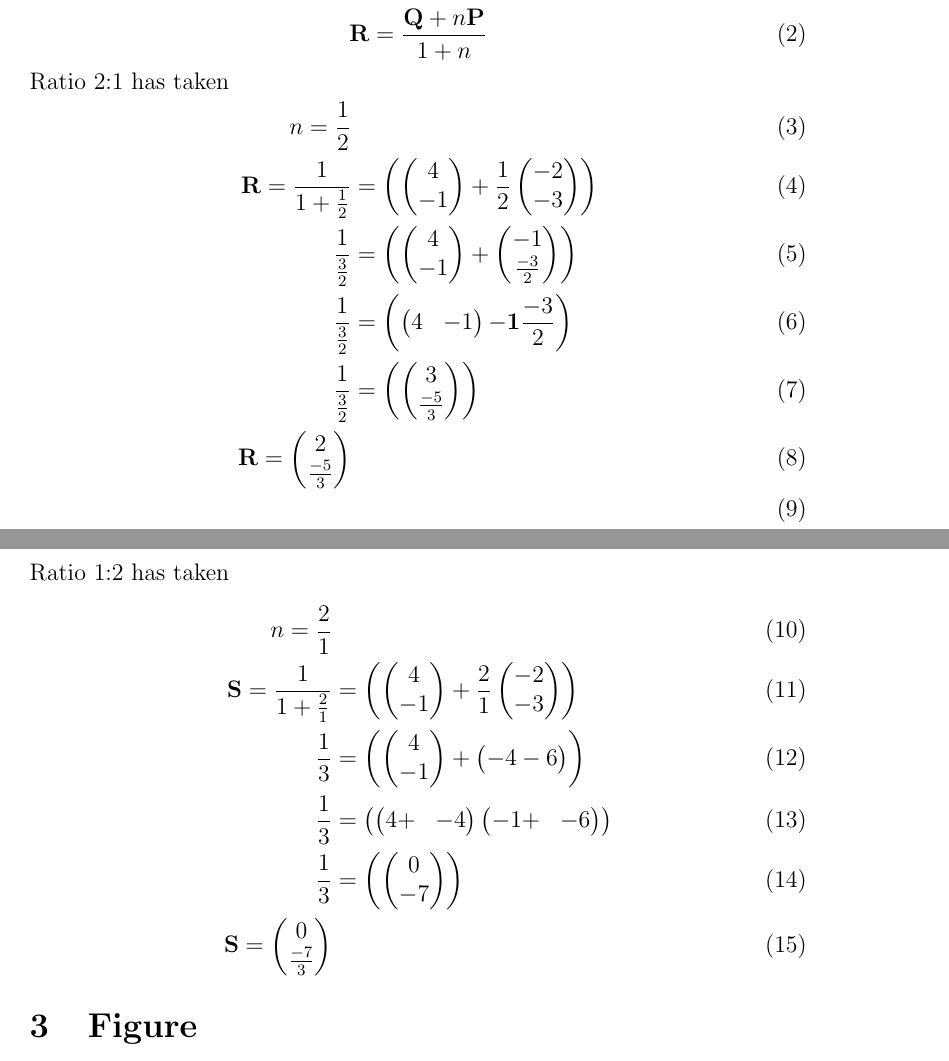
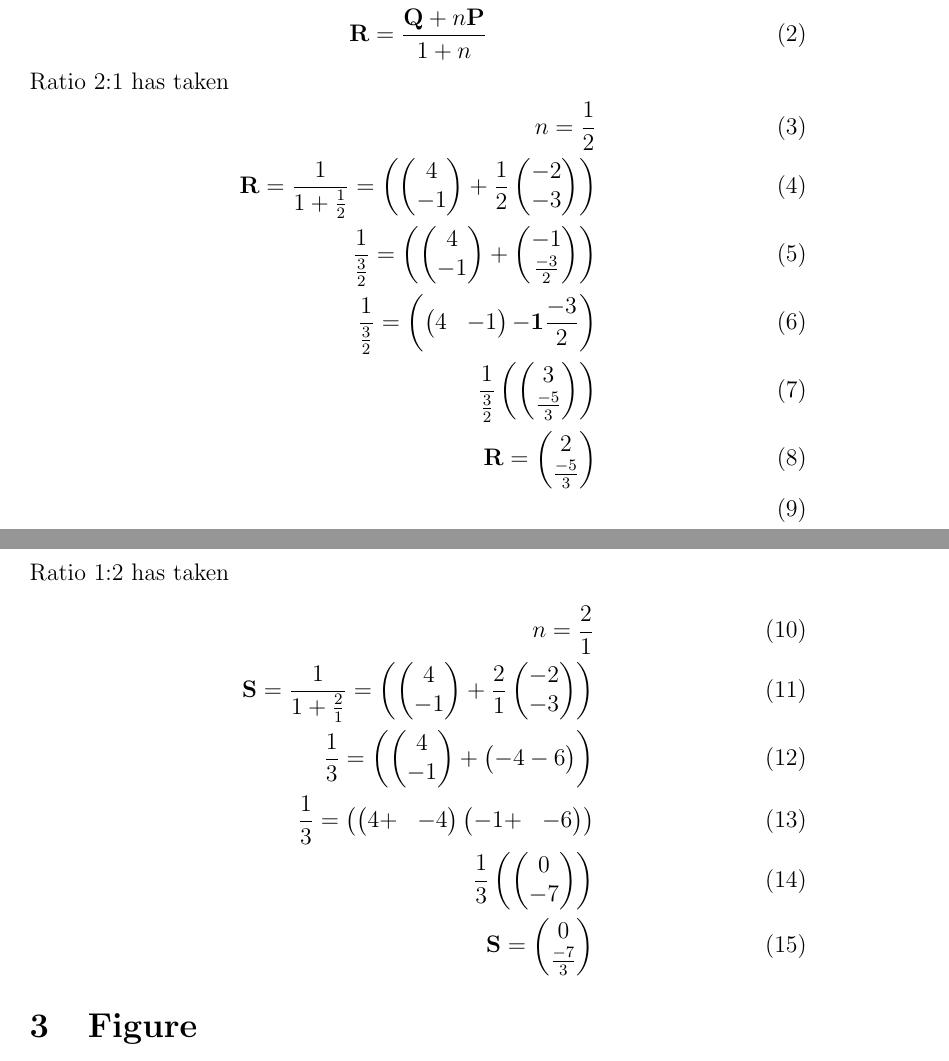
Before and after one commit to prasaddeva287/FWC, a LaTeX document (VECTORS/7.2/vec.tex): two parts of pages 1 and 2 of 3, joined at a grey line, cut so that both start at the same text. Compiled offline with pdfLaTeX.

Commit message:
Add files via upload

```diff
--- a/VECTORS/7.2/vec.tex
+++ b/VECTORS/7.2/vec.tex
@@ -60,10 +60,10 @@ The equation of the formula is
 Ratio 2:1 has taken
 \begin{align}
 n=\frac{1}{2}\\
-\vec{R}=\frac{1}{1+\frac{1}{2}}&=\brak{\myvec{4\\-1}+\frac{1}{2}\myvec{-2\\-3}}\\
-\frac{1}{\frac{3}{2}}&=\brak{\myvec{4\\ -1}+\myvec{-1\\ \frac{-3}{2}}}\\
-\frac{1}{\frac{3}{2}}&=\brak {\myvec{4&-1} {\vec{-1} \frac{-3}{2}}}\\
-\frac{1}{\frac{3}{2}}&=\brak {\myvec{3\\ \frac{-5}{3}}}\\
+\vec{R}=\frac{1}{1+\frac{1}{2}}=\brak{\myvec{4\\-1}+\frac{1}{2}\myvec{-2\\-3}}\\
+\frac{1}{\frac{3}{2}}=\brak{\myvec{4\\ -1}+\myvec{-1\\ \frac{-3}{2}}}\\
+\frac{1}{\frac{3}{2}}=\brak {\myvec{4&-1} {\vec{-1} \frac{-3}{2}}}\\
+\frac{1}{\frac{3}{2}}\brak {\myvec{3\\ \frac{-5}{3}}}\\
 %\frac{1}{\frac{3}{2}}\brak{\myvec{4+-1}\myvec{-1\\ \frac{-3}{2}}}\\
 %\frac{1}{\frac{}{2}}\brak{\myvec{3 & \frac{-2}{2}}}\\
 %\frac{3}{\frac{3}{2}}\brak{\frac{\frac{-5}{2}}{\frac{3}{2}}}\\
@@ -72,10 +72,10 @@ n=\frac{1}{2}\\
 Ratio 1:2 has taken
 \begin{align}
 n=\frac{2}{1}\\
-\vec{S}=\frac{1}{1+\frac{2}{1}}&=\brak{\myvec{4\\-1}+\frac{2}{1}\myvec{-2\\-3}}\\
-\frac{1}{3}&=\brak{\myvec{4\\ -1}+\myvec{-4-6}}\\
-\frac{1}{3}&=\brak{\myvec{4+& -4}\myvec{-1+&-6}}\\
-\frac{1}{3}&=\brak{\myvec{0\\ -7}}\\
+\vec{S}=\frac{1}{1+\frac{2}{1}}=\brak{\myvec{4\\-1}+\frac{2}{1}\myvec{-2\\-3}}\\
+\frac{1}{3}=\brak{\myvec{4\\ -1}+\myvec{-4-6}}\\
+\frac{1}{3}=\brak{\myvec{4+& -4}\myvec{-1+&-6}}\\
+\frac{1}{3}\brak{\myvec{0\\ -7}}\\
 \vec{S}=\myvec{0\\ \frac{-7}{3}}
 \end{align}
 \section{Figure}
```
Also changed, not shown: VECTORS/7.2/vec.pdf.
